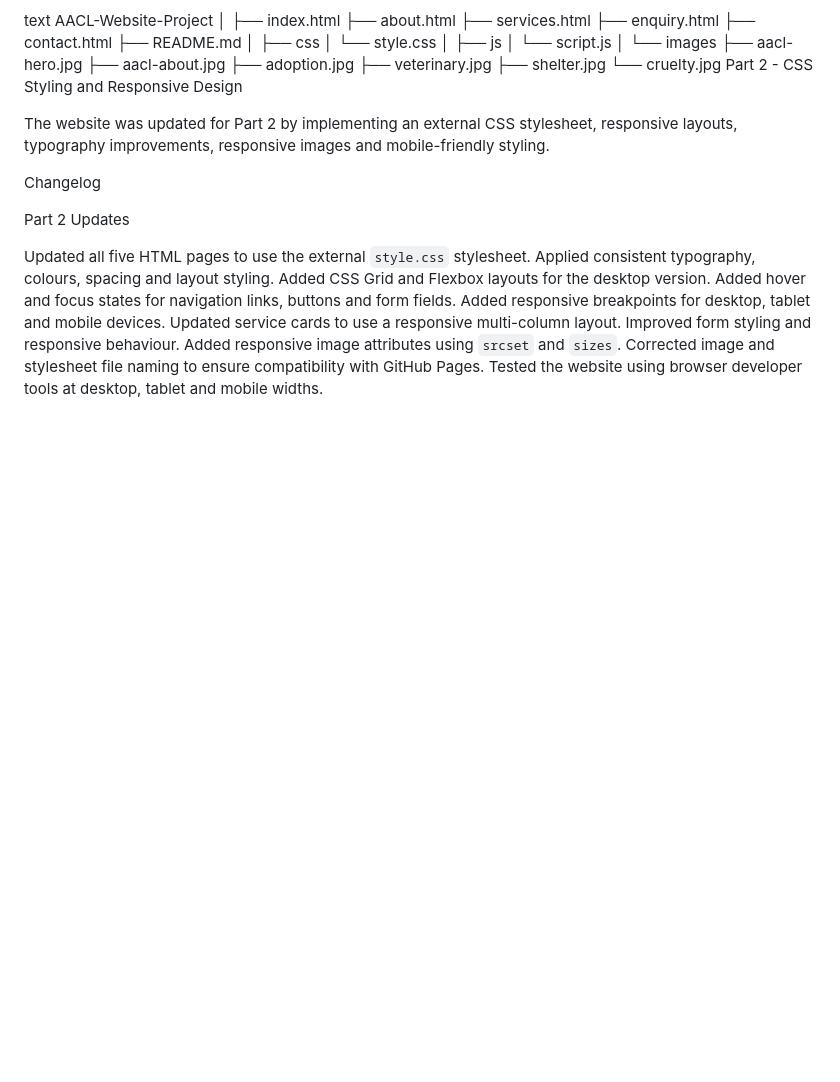
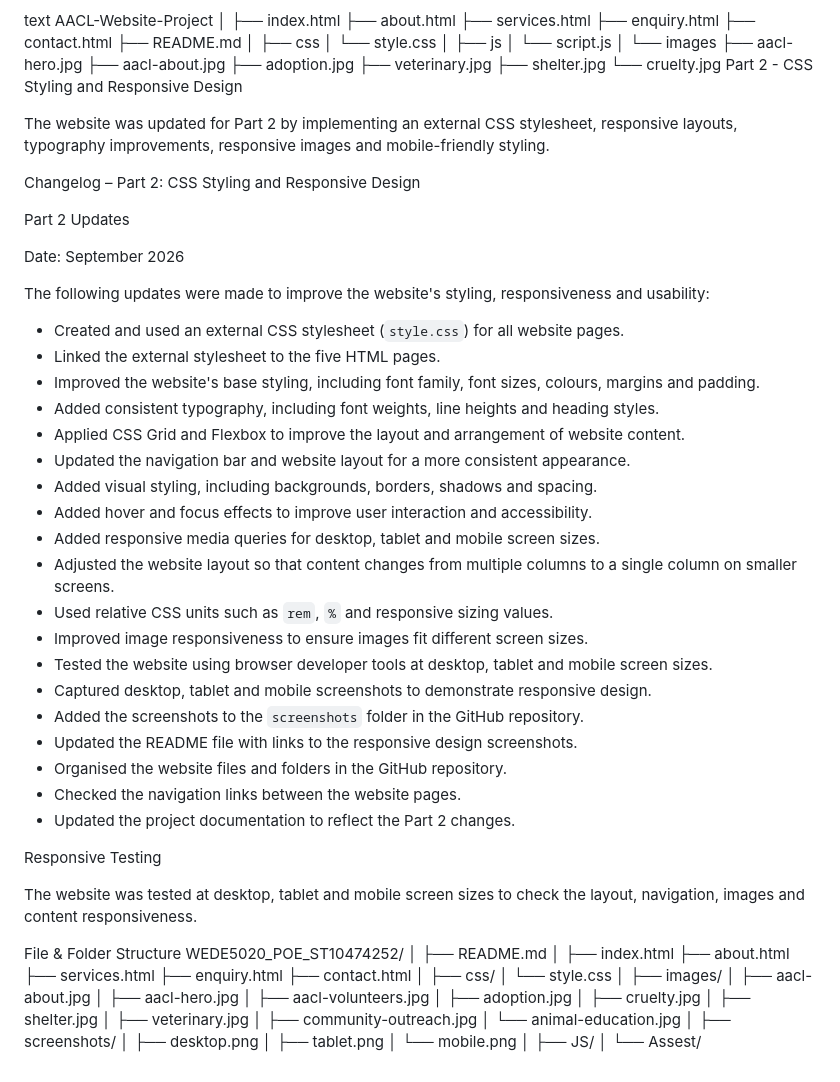
Before and after one commit to SisandaUbabakho/SisandaUbabakho, a Markdown page: README.md, the part around the change. GitHub-like rendering; blank space fills up the shorter version.

```diff
--- a/README.md
+++ b/README.md
@@ -177,17 +177,68 @@ The website was updated for Part 2 by implementing an external
 CSS stylesheet, responsive layouts, typography improvements,
 responsive images and mobile-friendly styling.
 
-Changelog
+Changelog – Part 2: CSS Styling and Responsive Design
 
 Part 2 Updates
 
-Updated all five HTML pages to use the external `style.css` stylesheet.
-Applied consistent typography, colours, spacing and layout styling.
-Added CSS Grid and Flexbox layouts for the desktop version.
-Added hover and focus states for navigation links, buttons and form fields.
-Added responsive breakpoints for desktop, tablet and mobile devices.
-Updated service cards to use a responsive multi-column layout.
-Improved form styling and responsive behaviour.
-Added responsive image attributes using `srcset` and `sizes`.
-Corrected image and stylesheet file naming to ensure compatibility with GitHub Pages.
-Tested the website using browser developer tools at desktop, tablet and mobile widths.
+Date: September 2026
+
+The following updates were made to improve the website's styling, responsiveness and usability:
+
+* Created and used an external CSS stylesheet (`style.css`) for all website pages.
+* Linked the external stylesheet to the five HTML pages.
+* Improved the website's base styling, including font family, font sizes, colours, margins and padding.
+* Added consistent typography, including font weights, line heights and heading styles.
+* Applied CSS Grid and Flexbox to improve the layout and arrangement of website content.
+* Updated the navigation bar and website layout for a more consistent appearance.
+* Added visual styling, including backgrounds, borders, shadows and spacing.
+* Added hover and focus effects to improve user interaction and accessibility.
+* Added responsive media queries for desktop, tablet and mobile screen sizes.
+* Adjusted the website layout so that content changes from multiple columns to a single column on smaller screens.
+* Used relative CSS units such as `rem`, `%` and responsive sizing values.
+* Improved image responsiveness to ensure images fit different screen sizes.
+* Tested the website using browser developer tools at desktop, tablet and mobile screen sizes.
+* Captured desktop, tablet and mobile screenshots to demonstrate responsive design.
+* Added the screenshots to the `screenshots` folder in the GitHub repository.
+* Updated the README file with links to the responsive design screenshots.
+* Organised the website files and folders in the GitHub repository.
+* Checked the navigation links between the website pages.
+* Updated the project documentation to reflect the Part 2 changes.
+
+Responsive Testing
+
+The website was tested at desktop, tablet and mobile screen sizes to check the layout, navigation, images and content responsiveness.
+
+File & Folder Structure
+WEDE5020_POE_ST10474252/
+│
+├── README.md
+│
+├── index.html
+├── about.html
+├── services.html
+├── enquiry.html
+├── contact.html
+│
+├── css/
+│   └── style.css
+│
+├── images/
+│   ├── aacl-about.jpg
+│   ├── aacl-hero.jpg
+│   ├── aacl-volunteers.jpg
+│   ├── adoption.jpg
+│   ├── cruelty.jpg
+│   ├── shelter.jpg
+│   ├── veterinary.jpg
+│   ├── community-outreach.jpg
+│   └── animal-education.jpg
+│
+├── screenshots/
+│   ├── desktop.png
+│   ├── tablet.png
+│   └── mobile.png
+│
+├── JS/
+│
+└── Assest/
```
